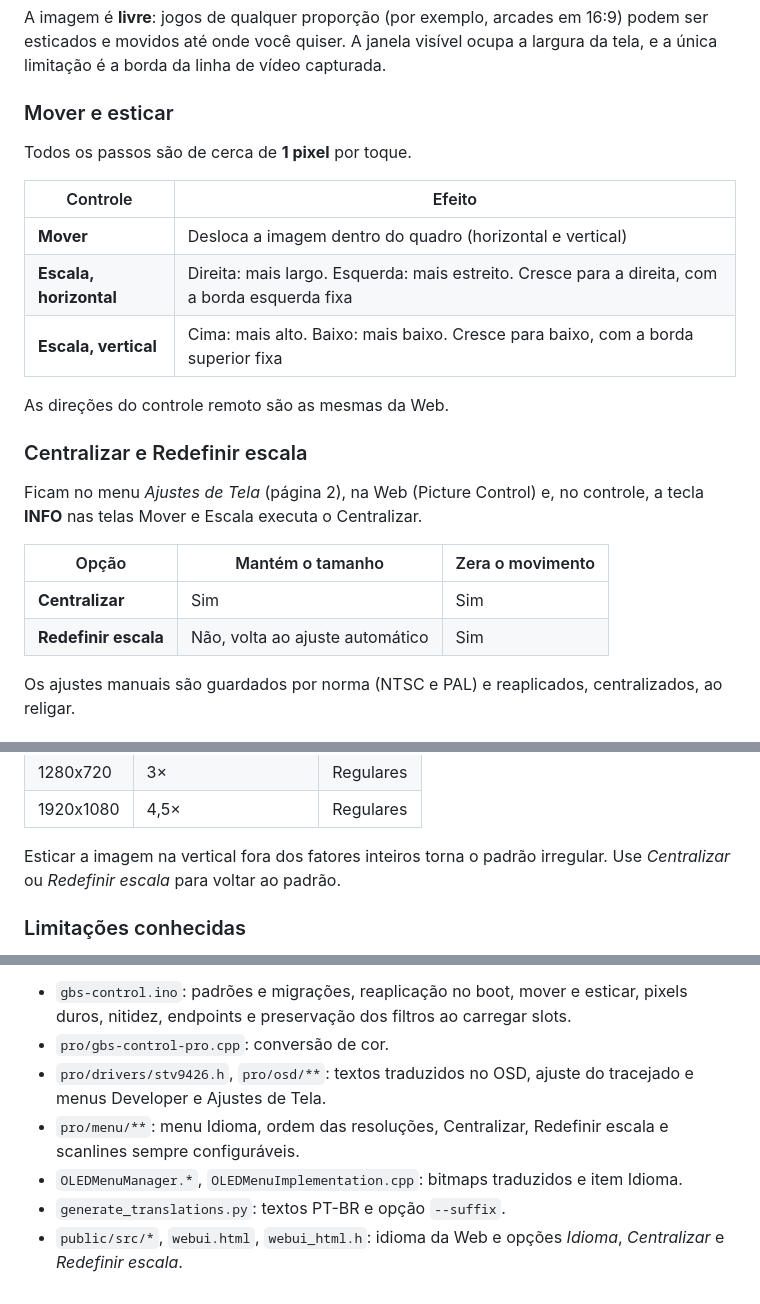
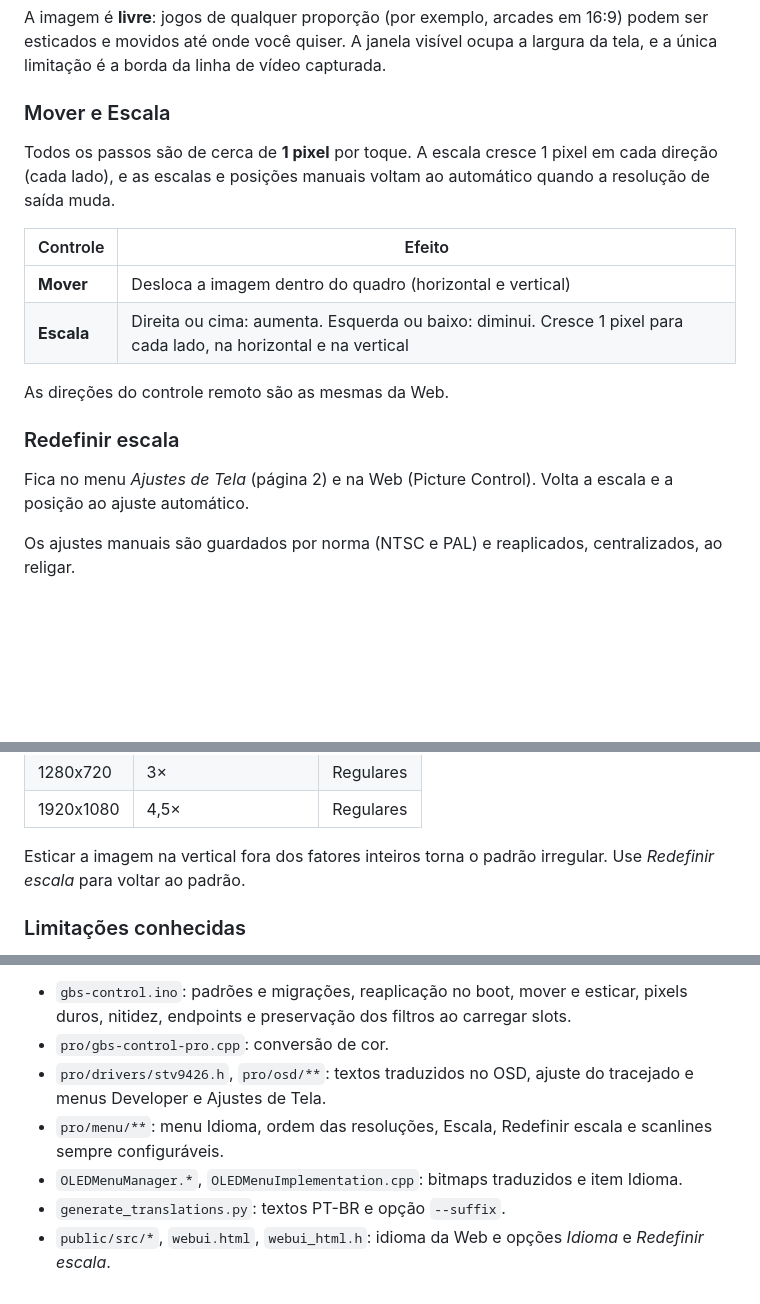
Before and after one commit to jovemlcxx/gbsc-pro, a Markdown page: docs/DOCUMENTACAO.md, 3 parts joined by grey strips. Rendered like a GitHub page; blank space fills up the shorter version.

```diff
--- a/docs/DOCUMENTACAO.md
+++ b/docs/DOCUMENTACAO.md
@@ -90,24 +90,18 @@ O display **OLED** e o **knob** na parte superior dão acesso ao menu sem o cont
 ### Imagem livre
 A imagem é **livre**: jogos de qualquer proporção (por exemplo, arcades em 16:9) podem ser esticados e movidos até onde você quiser. A janela visível ocupa a largura da tela, e a única limitação é a borda da linha de vídeo capturada.
 
-### Mover e esticar
-Todos os passos são de cerca de **1 pixel** por toque.
+### Mover e Escala
+Todos os passos são de cerca de **1 pixel** por toque. A escala cresce 1 pixel em cada direção (cada lado), e as escalas e posições manuais voltam ao automático quando a resolução de saída muda.
 
 | Controle | Efeito |
 |---|---|
 | **Mover** | Desloca a imagem dentro do quadro (horizontal e vertical) |
-| **Escala, horizontal** | Direita: mais largo. Esquerda: mais estreito. Cresce para a direita, com a borda esquerda fixa |
-| **Escala, vertical** | Cima: mais alto. Baixo: mais baixo. Cresce para baixo, com a borda superior fixa |
+| **Escala** | Direita ou cima: aumenta. Esquerda ou baixo: diminui. Cresce 1 pixel para cada lado, na horizontal e na vertical |
 
 As direções do controle remoto são as mesmas da Web.
 
-### Centralizar e Redefinir escala
-Ficam no menu *Ajustes de Tela* (página 2), na Web (Picture Control) e, no controle, a tecla **INFO** nas telas Mover e Escala executa o Centralizar.
-
-| Opção | Mantém o tamanho | Zera o movimento |
-|---|---|---|
-| **Centralizar** | Sim | Sim |
-| **Redefinir escala** | Não, volta ao ajuste automático | Sim |
+### Redefinir escala
+Fica no menu *Ajustes de Tela* (página 2) e na Web (Picture Control). Volta a escala e a posição ao ajuste automático.
 
 Os ajustes manuais são guardados por norma (NTSC e PAL) e reaplicados, centralizados, ao religar.
 
@@ -131,7 +125,7 @@ As scanlines vêm **ligadas e configuradas**, com intensidade 50.
 | 1280x720 | 3× | Regulares |
 | 1920x1080 | 4,5× | Regulares |
 
-Esticar a imagem na vertical fora dos fatores inteiros torna o padrão irregular. Use *Centralizar* ou *Redefinir escala* para voltar ao padrão.
+Esticar a imagem na vertical fora dos fatores inteiros torna o padrão irregular. Use *Redefinir escala* para voltar ao padrão.
 
 ### Limitações conhecidas
 - **Overlay:** o chip não tem camada gráfica para sobrepor imagens ou máscaras. O OSD da TV (STV9426) tem 28×3 caracteres.
@@ -236,7 +230,7 @@ Arquivos alterados:
 - `gbs-control.ino`: padrões e migrações, reaplicação no boot, mover e esticar, pixels duros, nitidez, endpoints e preservação dos filtros ao carregar slots.
 - `pro/gbs-control-pro.cpp`: conversão de cor.
 - `pro/drivers/stv9426.h`, `pro/osd/**`: textos traduzidos no OSD, ajuste do tracejado e menus Developer e Ajustes de Tela.
-- `pro/menu/**`: menu Idioma, ordem das resoluções, Centralizar, Redefinir escala e scanlines sempre configuráveis.
+- `pro/menu/**`: menu Idioma, ordem das resoluções, Escala, Redefinir escala e scanlines sempre configuráveis.
 - `OLEDMenuManager.*`, `OLEDMenuImplementation.cpp`: bitmaps traduzidos e item Idioma.
 - `generate_translations.py`: textos PT-BR e opção `--suffix`.
-- `public/src/*`, `webui.html`, `webui_html.h`: idioma da Web e opções *Idioma*, *Centralizar* e *Redefinir escala*.
+- `public/src/*`, `webui.html`, `webui_html.h`: idioma da Web e opções *Idioma* e *Redefinir escala*.
```
Also changed, not shown: README.md (+20 -2 lines), assets/web/1-presets.jpg (added), assets/web/2-controle.jpg (added), assets/web/3-filtros.jpg (added), assets/web/4-configuracoes.jpg (added), assets/web/5-sistema.jpg (added), 13 other files.
